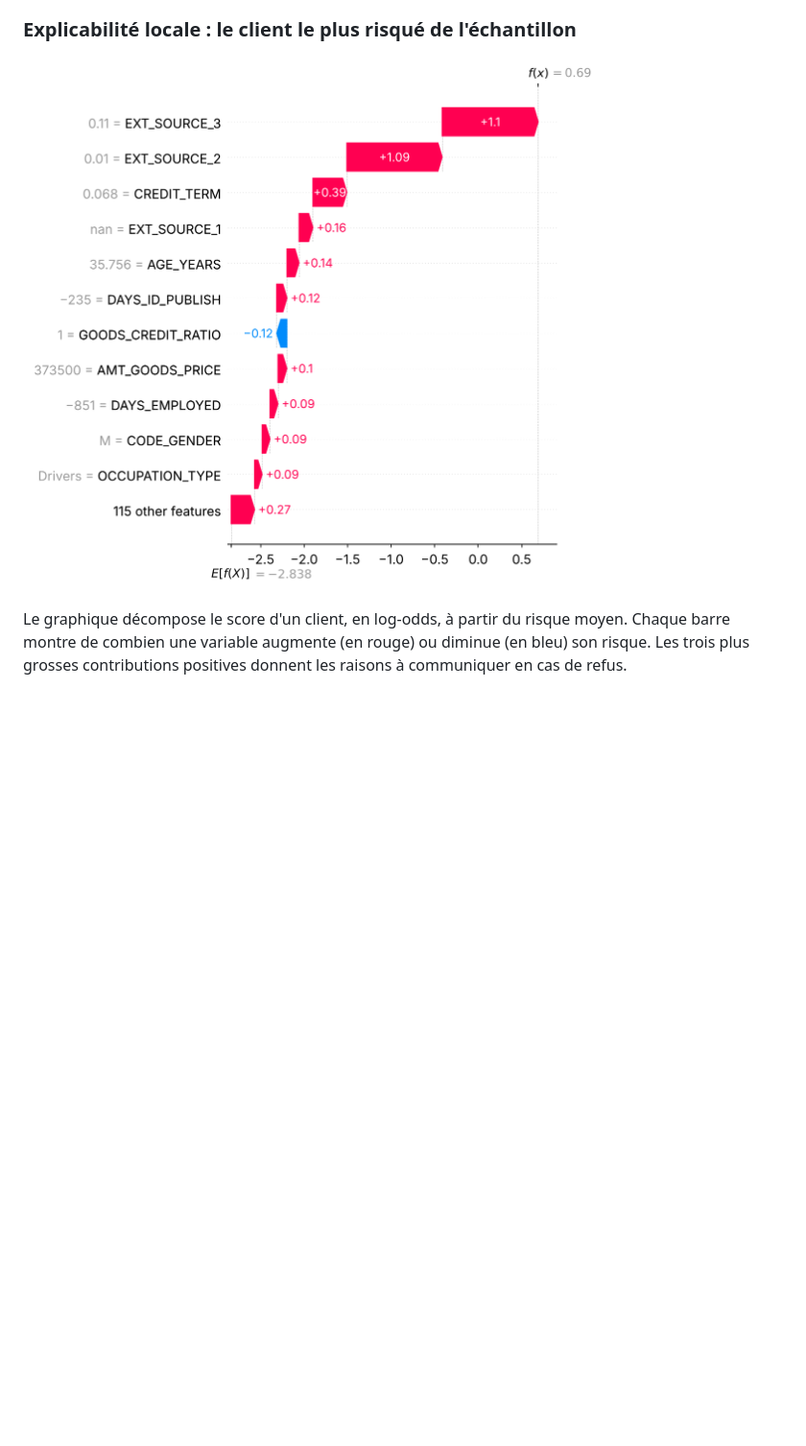
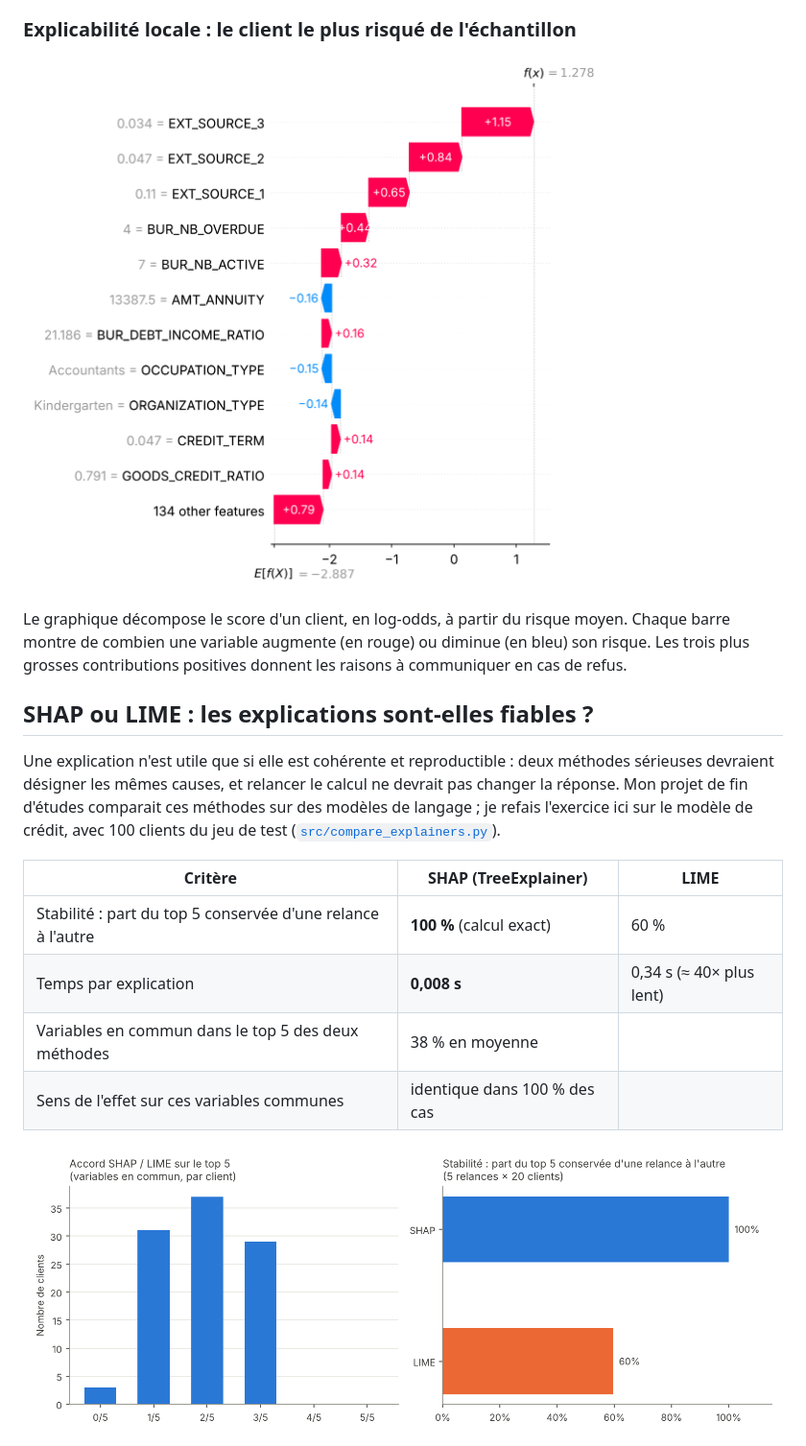
Before and after one commit to MaximeAlz/credit-default-shap, a Markdown page: README.md, the part around one of its changes. Shown at 96% size. GitHub-like rendering; pictures changed too: reports/figures/shap_vs_lime_summary.png (added), reports/figures/shap_waterfall_client.png; blank space fills up the shorter version.

```diff
--- a/README.md
+++ b/README.md
@@ -53,3 +57,17 @@ Jeu de test de 61 500 clients (20 % des données, tirage stratifié), entraînem
 ![SHAP waterfall](reports/figures/shap_waterfall_client.png)
 
 Le graphique décompose le score d'un client, en log-odds, à partir du risque moyen. Chaque barre montre de combien une variable augmente (en rouge) ou diminue (en bleu) son risque. Les trois plus grosses contributions positives donnent les raisons à communiquer en cas de refus.
+
+## SHAP ou LIME : les explications sont-elles fiables ?
+
+Une explication n'est utile que si elle est cohérente et reproductible : deux méthodes sérieuses devraient désigner les mêmes causes, et relancer le calcul ne devrait pas changer la réponse. Mon projet de fin d'études comparait ces méthodes sur des modèles de langage ; je refais l'exercice ici sur le modèle de crédit, avec 100 clients du jeu de test ([`src/compare_explainers.py`](src/compare_explainers.py)).
+
+| Critère | SHAP (TreeExplainer) | LIME |
+|---|---|---|
+| Stabilité : part du top 5 conservée d'une relance à l'autre | **100 %** (calcul exact) | 60 % |
+| Temps par explication | **0,008 s** | 0,34 s (≈ 40× plus lent) |
+| Variables en commun dans le top 5 des deux méthodes | 38 % en moyenne | |
+| Sens de l'effet sur ces variables communes | identique dans 100 % des cas | |
+
+![SHAP vs LIME](reports/figures/shap_vs_lime_summary.png)
+
```
Also changed, not shown: other parts of README.md (+33 -13 lines), reports/figures/shap_beeswarm.png, reports/figures/shap_importance.png, reports/figures/shap_vs_lime_client.png (added), 6 other files.
